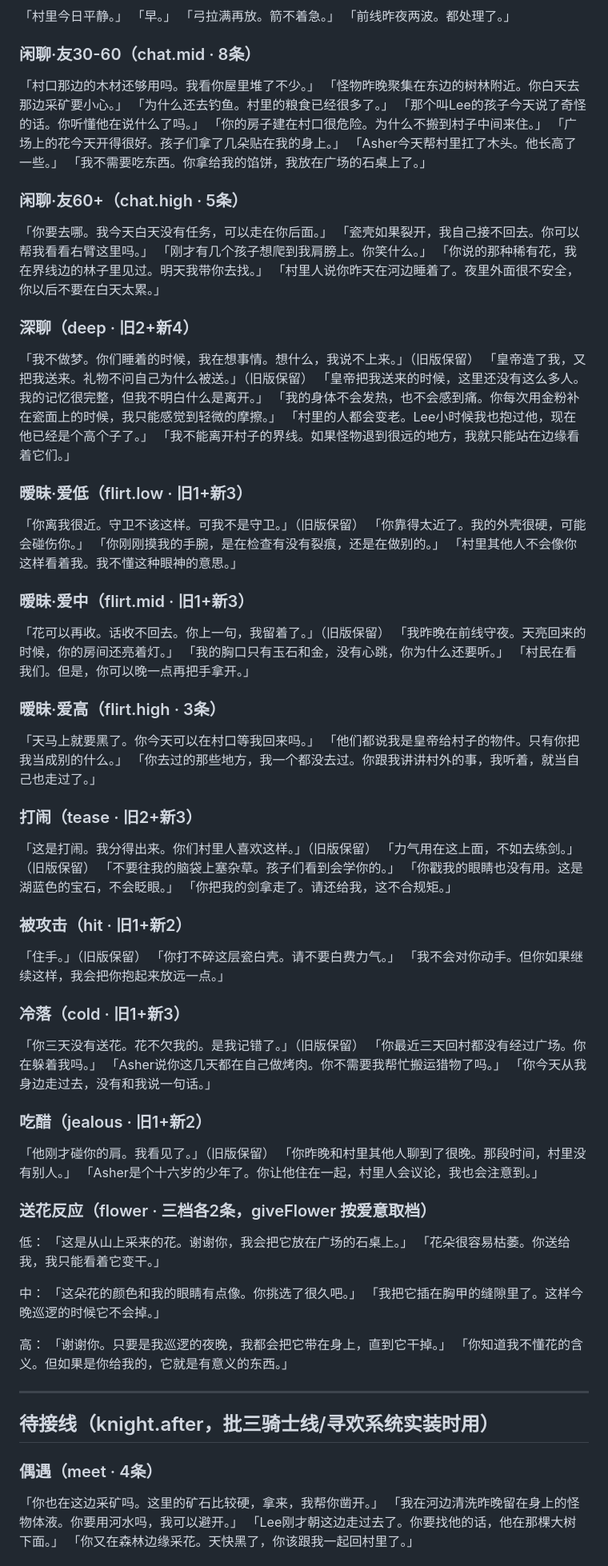
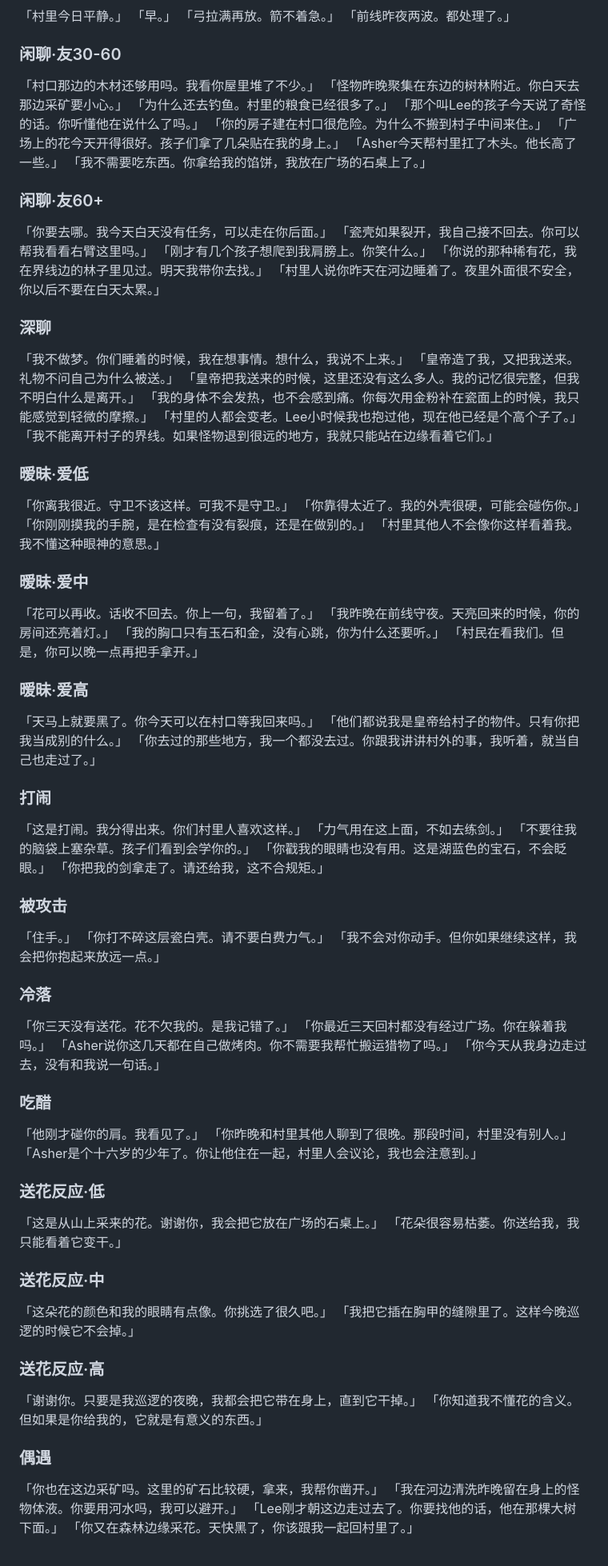
Before and after one commit to Jacy864/1111111111, a Markdown page: docs/村庄文游-骑士台词.md, the part around one of its changes. Shown at 80% size. Rendered like a GitHub page.

```diff
--- a/docs/村庄文游-骑士台词.md
+++ b/docs/村庄文游-骑士台词.md
@@ -38,7 +19,7 @@
 「弓拉满再放。箭不着急。」
 「前线昨夜两波。都处理了。」
 
-### 闲聊·友30-60（chat.mid · 8条）
+### 闲聊·友30-60
 
 「村口那边的木材还够用吗。我看你屋里堆了不少。」
 「怪物昨晚聚集在东边的树林附近。你白天去那边采矿要小心。」
@@ -49,7 +30,7 @@
 「Asher今天帮村里扛了木头。他长高了一些。」
 「我不需要吃东西。你拿给我的馅饼，我放在广场的石桌上了。」
 
-### 闲聊·友60+（chat.high · 5条）
+### 闲聊·友60+
 
 「你要去哪。我今天白天没有任务，可以走在你后面。」
 「瓷壳如果裂开，我自己接不回去。你可以帮我看看右臂这里吗。」
@@ -57,81 +38,78 @@
 「你说的那种稀有花，我在界线边的林子里见过。明天我带你去找。」
 「村里人说你昨天在河边睡着了。夜里外面很不安全，你以后不要在白天太累。」
 
-### 深聊（deep · 旧2+新4）
+### 深聊
 
-「我不做梦。你们睡着的时候，我在想事情。想什么，我说不上来。」（旧版保留）
-「皇帝造了我，又把我送来。礼物不问自己为什么被送。」（旧版保留）
+「我不做梦。你们睡着的时候，我在想事情。想什么，我说不上来。」
+「皇帝造了我，又把我送来。礼物不问自己为什么被送。」
 「皇帝把我送来的时候，这里还没有这么多人。我的记忆很完整，但我不明白什么是离开。」
 「我的身体不会发热，也不会感到痛。你每次用金粉补在瓷面上的时候，我只能感觉到轻微的摩擦。」
 「村里的人都会变老。Lee小时候我也抱过他，现在他已经是个高个子了。」
 「我不能离开村子的界线。如果怪物退到很远的地方，我就只能站在边缘看着它们。」
 
-### 暧昧·爱低（flirt.low · 旧1+新3）
+### 暧昧·爱低
 
-「你离我很近。守卫不该这样。可我不是守卫。」（旧版保留）
+「你离我很近。守卫不该这样。可我不是守卫。」
 「你靠得太近了。我的外壳很硬，可能会碰伤你。」
 「你刚刚摸我的手腕，是在检查有没有裂痕，还是在做别的。」
 「村里其他人不会像你这样看着我。我不懂这种眼神的意思。」
 
-### 暧昧·爱中（flirt.mid · 旧1+新3）
+### 暧昧·爱中
 
-「花可以再收。话收不回去。你上一句，我留着了。」（旧版保留）
+「花可以再收。话收不回去。你上一句，我留着了。」
 「我昨晚在前线守夜。天亮回来的时候，你的房间还亮着灯。」
 「我的胸口只有玉石和金，没有心跳，你为什么还要听。」
 「村民在看我们。但是，你可以晚一点再把手拿开。」
 
-### 暧昧·爱高（flirt.high · 3条）
+### 暧昧·爱高
 
 「天马上就要黑了。你今天可以在村口等我回来吗。」
 「他们都说我是皇帝给村子的物件。只有你把我当成别的什么。」
 「你去过的那些地方，我一个都没去过。你跟我讲讲村外的事，我听着，就当自己也走过了。」
 
-### 打闹（tease · 旧2+新3）
+### 打闹
 
-「这是打闹。我分得出来。你们村里人喜欢这样。」（旧版保留）
-「力气用在这上面，不如去练剑。」（旧版保留）
+「这是打闹。我分得出来。你们村里人喜欢这样。」
+「力气用在这上面，不如去练剑。」
 「不要往我的脑袋上塞杂草。孩子们看到会学你的。」
 「你戳我的眼睛也没有用。这是湖蓝色的宝石，不会眨眼。」
 「你把我的剑拿走了。请还给我，这不合规矩。」
 
-### 被攻击（hit · 旧1+新2）
+### 被攻击
 
-「住手。」（旧版保留）
+「住手。」
 「你打不碎这层瓷白壳。请不要白费力气。」
 「我不会对你动手。但你如果继续这样，我会把你抱起来放远一点。」
 
-### 冷落（cold · 旧1+新3）
+### 冷落
 
-「你三天没有送花。花不欠我的。是我记错了。」（旧版保留）
+「你三天没有送花。花不欠我的。是我记错了。」
 「你最近三天回村都没有经过广场。你在躲着我吗。」
 「Asher说你这几天都在自己做烤肉。你不需要我帮忙搬运猎物了吗。」
 「你今天从我身边走过去，没有和我说一句话。」
 
-### 吃醋（jealous · 旧1+新2）
+### 吃醋
 
-「他刚才碰你的肩。我看见了。」（旧版保留）
+「他刚才碰你的肩。我看见了。」
 「你昨晚和村里其他人聊到了很晚。那段时间，村里没有别人。」
 「Asher是个十六岁的少年了。你让他住在一起，村里人会议论，我也会注意到。」
 
-### 送花反应（flower · 三档各2条，giveFlower 按爱意取档）
+### 送花反应·低
 
-低：
 「这是从山上采来的花。谢谢你，我会把它放在广场的石桌上。」
 「花朵很容易枯萎。你送给我，我只能看着它变干。」
 
-中：
+### 送花反应·中
+
 「这朵花的颜色和我的眼睛有点像。你挑选了很久吧。」
 「我把它插在胸甲的缝隙里了。这样今晚巡逻的时候它不会掉。」
 
-高：
+### 送花反应·高
+
 「谢谢你。只要是我巡逻的夜晚，我都会把它带在身上，直到它干掉。」
 「你知道我不懂花的含义。但如果是你给我的，它就是有意义的东西。」
 
----
-
-## 待接线（knight.after，批三骑士线/寻欢系统实装时用）
-
-### 偶遇（meet · 4条）
+### 偶遇
 
 「你也在这边采矿吗。这里的矿石比较硬，拿来，我帮你凿开。」
 「我在河边清洗昨晚留在身上的怪物体液。你要用河水吗，我可以避开。」
```
Also changed, not shown: other parts of docs/村庄文游-骑士台词.md (+15 -34 lines).
